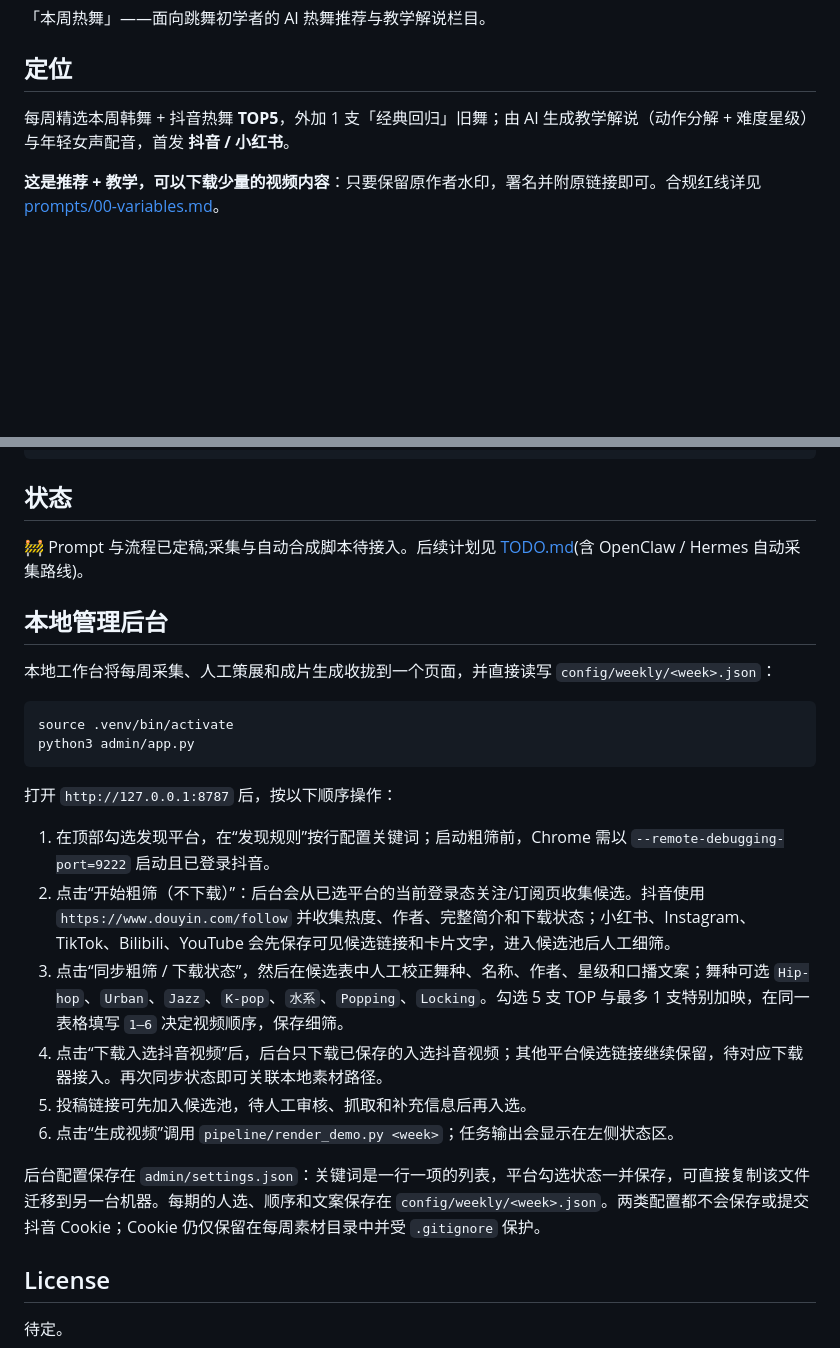
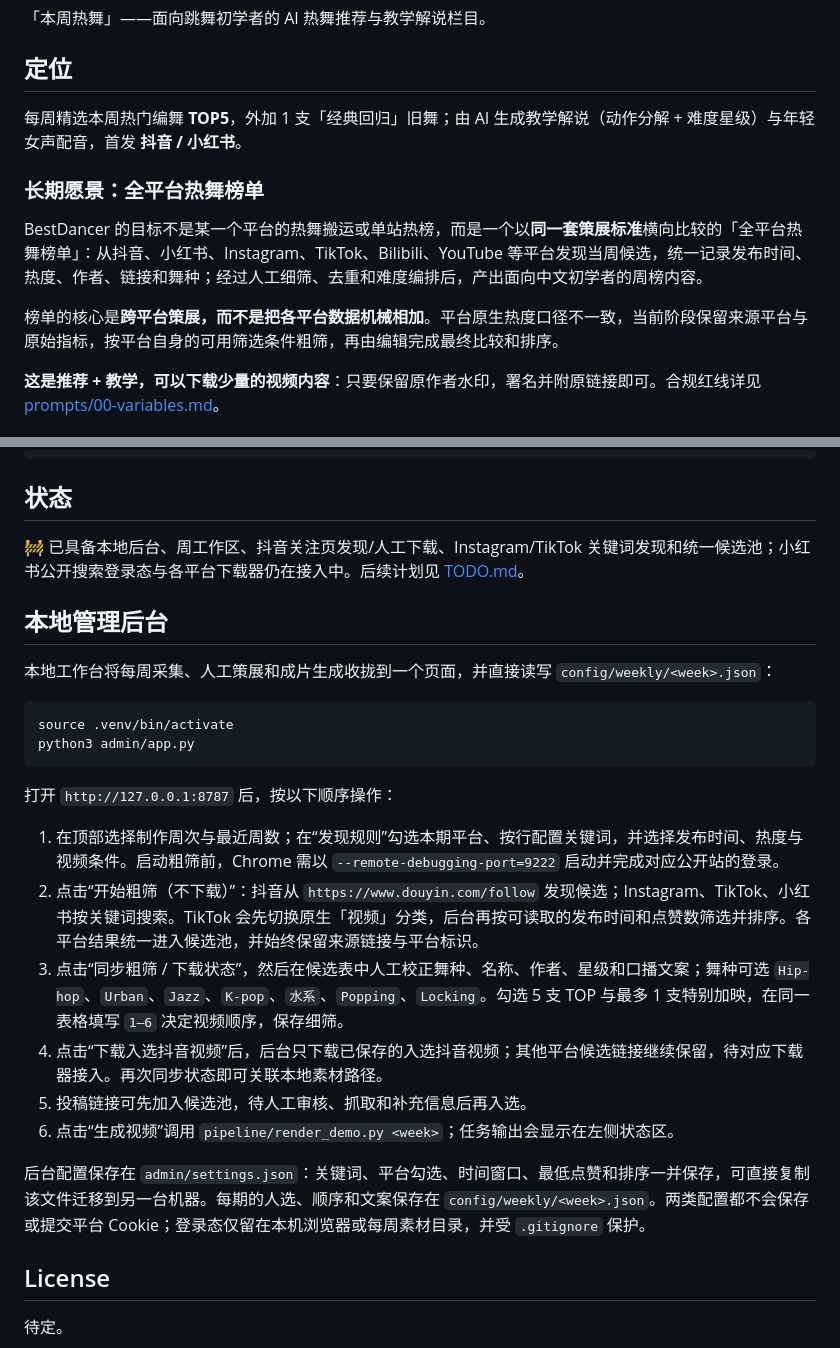
Before and after one commit to jaxblack/bestdancer, a Markdown page: README.md, 2 parts joined by grey strips. Rendered like a GitHub page; blank space fills up the shorter version.

```diff
--- a/README.md
+++ b/README.md
@@ -4,7 +4,13 @@
 
 ## 定位
 
-每周精选本周韩舞 + 抖音热舞 **TOP5**，外加 1 支「经典回归」旧舞；由 AI 生成教学解说（动作分解 + 难度星级）与年轻女声配音，首发 **抖音 / 小红书**。
+每周精选本周热门编舞 **TOP5**，外加 1 支「经典回归」旧舞；由 AI 生成教学解说（动作分解 + 难度星级）与年轻女声配音，首发 **抖音 / 小红书**。
+
+### 长期愿景：全平台热舞榜单
+
+BestDancer 的目标不是某一个平台的热舞搬运或单站热榜，而是一个以**同一套策展标准**横向比较的「全平台热舞榜单」：从抖音、小红书、Instagram、TikTok、Bilibili、YouTube 等平台发现当周候选，统一记录发布时间、热度、作者、链接和舞种；经过人工细筛、去重和难度编排后，产出面向中文初学者的周榜内容。
+
+榜单的核心是**跨平台策展，而不是把各平台数据机械相加**。平台原生热度口径不一致，当前阶段保留来源平台与原始指标，按平台自身的可用筛选条件粗筛，再由编辑完成最终比较和排序。
 
 **这是推荐 + 教学，可以下载少量的视频内容**：只要保留原作者水印，署名并附原链接即可。合规红线详见 [prompts/00-variables.md](prompts/00-variables.md)。
 
@@ -54,7 +60,7 @@ bestdancer/
 
 ## 状态
 
-🚧 Prompt 与流程已定稿;采集与自动合成脚本待接入。后续计划见 [TODO.md](TODO.md)(含 OpenClaw / Hermes 自动采集路线)。
+🚧 已具备本地后台、周工作区、抖音关注页发现/人工下载、Instagram/TikTok 关键词发现和统一候选池；小红书公开搜索登录态与各平台下载器仍在接入中。后续计划见 [TODO.md](TODO.md)。
 
 ## 本地管理后台
 
@@ -68,15 +74,14 @@ python3 admin/app.py
 
 打开 `http://127.0.0.1:8787` 后，按以下顺序操作：
 
-1. 在顶部勾选发现平台，在“发现规则”按行配置关键词；启动粗筛前，Chrome 需以
-   `--remote-debugging-port=9222` 启动且已登录抖音。
-2. 点击“开始粗筛（不下载）”：后台会从已选平台的当前登录态关注/订阅页收集候选。抖音使用 `https://www.douyin.com/follow` 并收集热度、作者、完整简介和下载状态；小红书、Instagram、TikTok、Bilibili、YouTube 会先保存可见候选链接和卡片文字，进入候选池后人工细筛。
+1. 在顶部选择制作周次与最近周数；在“发现规则”勾选本期平台、按行配置关键词，并选择发布时间、热度与视频条件。启动粗筛前，Chrome 需以 `--remote-debugging-port=9222` 启动并完成对应公开站的登录。
+2. 点击“开始粗筛（不下载）”：抖音从 `https://www.douyin.com/follow` 发现候选；Instagram、TikTok、小红书按关键词搜索。TikTok 会先切换原生「视频」分类，后台再按可读取的发布时间和点赞数筛选并排序。各平台结果统一进入候选池，并始终保留来源链接与平台标识。
 3. 点击“同步粗筛 / 下载状态”，然后在候选表中人工校正舞种、名称、作者、星级和口播文案；舞种可选 `Hip-hop`、`Urban`、`Jazz`、`K-pop`、`水系`、`Popping`、`Locking`。勾选 5 支 TOP 与最多 1 支特别加映，在同一表格填写 `1–6` 决定视频顺序，保存细筛。
 4. 点击“下载入选抖音视频”后，后台只下载已保存的入选抖音视频；其他平台候选链接继续保留，待对应下载器接入。再次同步状态即可关联本地素材路径。
 5. 投稿链接可先加入候选池，待人工审核、抓取和补充信息后再入选。
 6. 点击“生成视频”调用 `pipeline/render_demo.py <week>`；任务输出会显示在左侧状态区。
 
-后台配置保存在 `admin/settings.json`：关键词是一行一项的列表，平台勾选状态一并保存，可直接复制该文件迁移到另一台机器。每期的人选、顺序和文案保存在 `config/weekly/<week>.json`。两类配置都不会保存或提交抖音 Cookie；Cookie 仍仅保留在每周素材目录中并受 `.gitignore` 保护。
+后台配置保存在 `admin/settings.json`：关键词、平台勾选、时间窗口、最低点赞和排序一并保存，可直接复制该文件迁移到另一台机器。每期的人选、顺序和文案保存在 `config/weekly/<week>.json`。两类配置都不会保存或提交平台 Cookie；登录态仅留在本机浏览器或每周素材目录，并受 `.gitignore` 保护。
 
 ## License
 
```
Also changed, not shown: TODO.md (+14 -8 lines).
